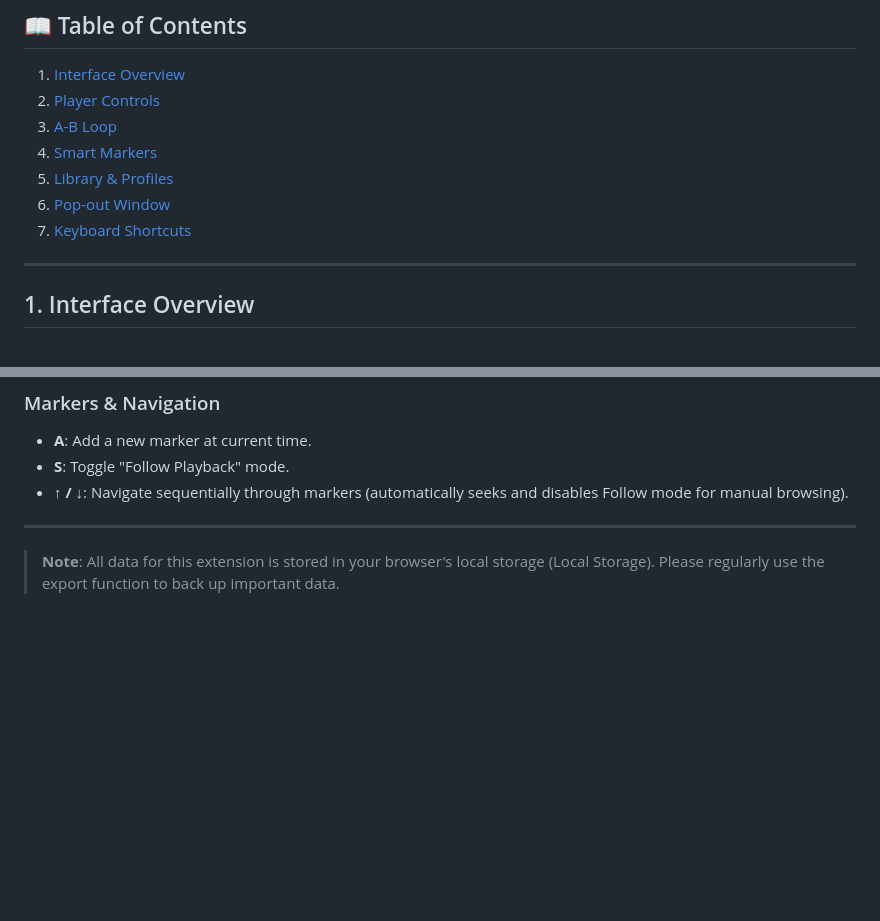
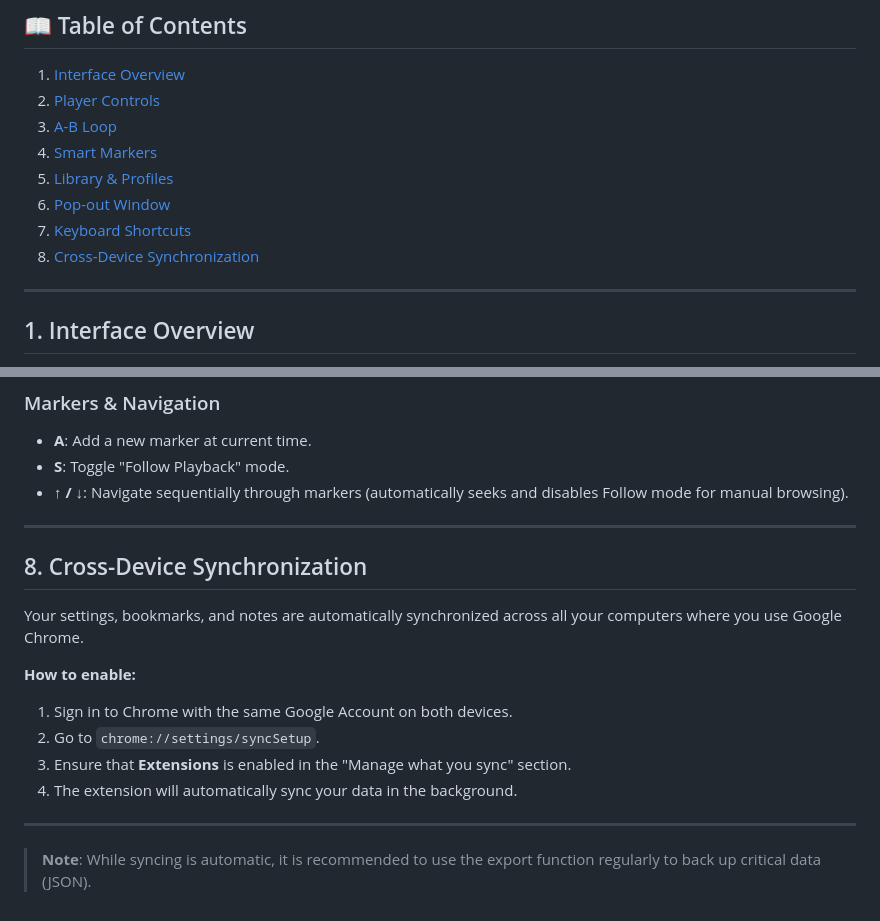
Before and after one commit to victor-hsu0618/youtube-sidebar-control, a Markdown page: docs/USER_MANUAL.md, 2 parts joined by grey strips. GitHub-like rendering; blank space fills up the shorter version.

```diff
--- a/docs/USER_MANUAL.md
+++ b/docs/USER_MANUAL.md
@@ -17,6 +17,7 @@ Welcome to YouTube Studio Sidebar! This guide will help you familiarize yourself
 5.  [Library & Profiles](#5-library--profiles)
 6.  [Pop-out Window](#6-pop-out-window)
 7.  [Keyboard Shortcuts](#7-keyboard-shortcuts)
+8.  [Cross-Device Synchronization](#8-cross-device-synchronization)
 
 ---
 
@@ -142,4 +143,15 @@ YouTube Studio Sidebar supports a wide range of keyboard shortcuts. Click the **
 
 ---
 
-> **Note**: All data for this extension is stored in your browser's local storage (Local Storage). Please regularly use the export function to back up important data.
+## 8. Cross-Device Synchronization
+Your settings, bookmarks, and notes are automatically synchronized across all your computers where you use Google Chrome.
+
+**How to enable:**
+1.  Sign in to Chrome with the same Google Account on both devices.
+2.  Go to `chrome://settings/syncSetup`.
+3.  Ensure that **Extensions** is enabled in the "Manage what you sync" section.
+4.  The extension will automatically sync your data in the background.
+
+---
+
+> **Note**: While syncing is automatic, it is recommended to use the export function regularly to back up critical data (JSON).
```
Also changed, not shown: docs/USER_MANUAL.zh-TW.md (+13 -1 lines).
